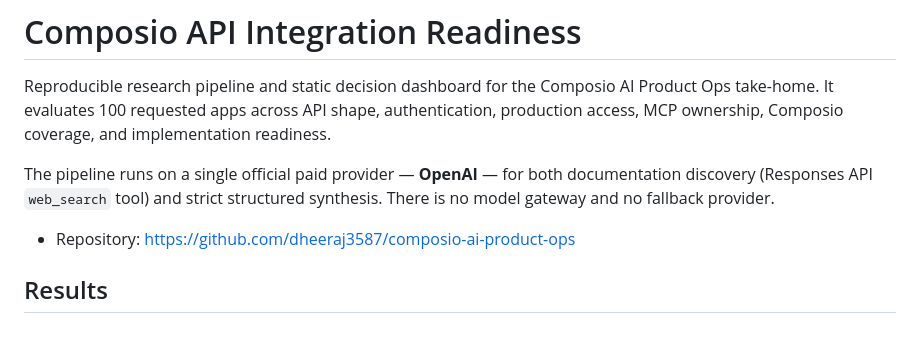
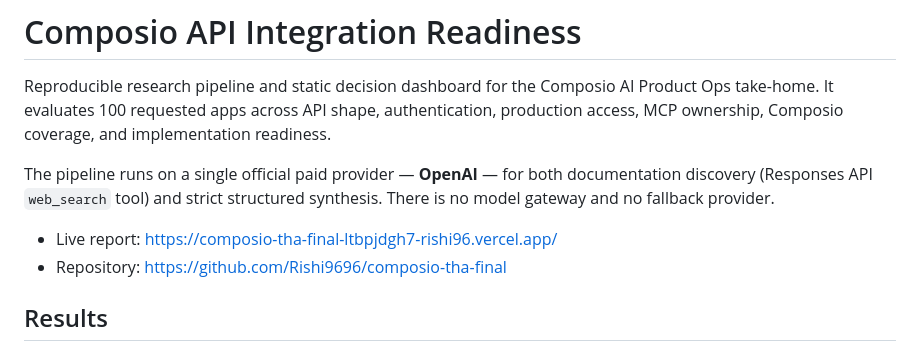
Before and after one commit to Rishi9696/composio-tha-final, a Markdown page: README.md, the part around the change. Rendered like a GitHub page.

Commit message:
docs: add live Vercel report link, fix repository URL in README
Co-Authored-By: Claude Sonnet 5 <noreply@anthropic.com>

```diff
--- a/README.md
+++ b/README.md
@@ -4,7 +4,8 @@ Reproducible research pipeline and static decision dashboard for the Composio AI
 
 The pipeline runs on a single official paid provider — **OpenAI** — for both documentation discovery (Responses API `web_search` tool) and strict structured synthesis. There is no model gateway and no fallback provider.
 
-- Repository: https://github.com/dheeraj3587/composio-ai-product-ops
+- Live report: https://composio-tha-final-ltbpjdgh7-rishi96.vercel.app/
+- Repository: https://github.com/Rishi9696/composio-tha-final
 
 ## Results
 
```
